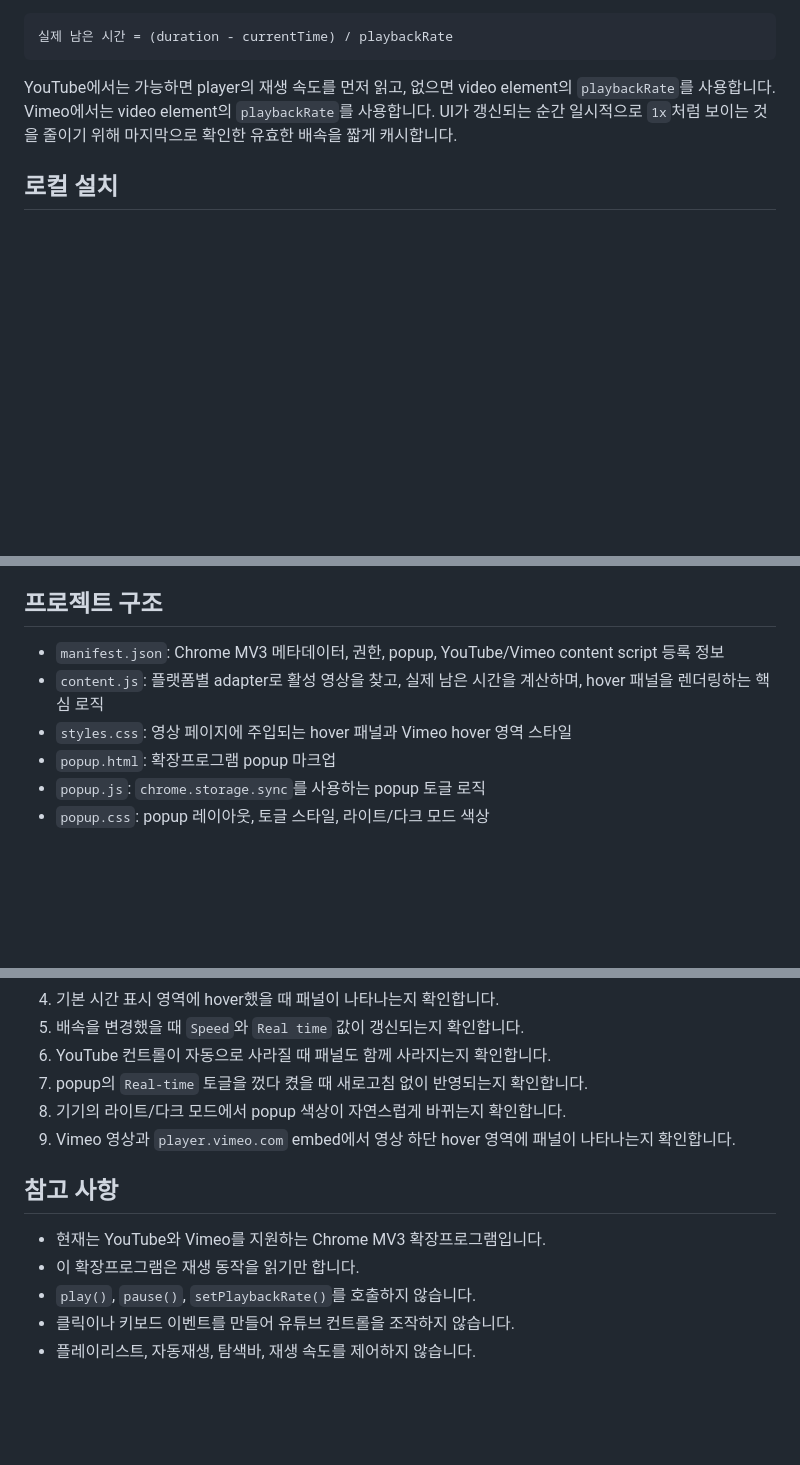
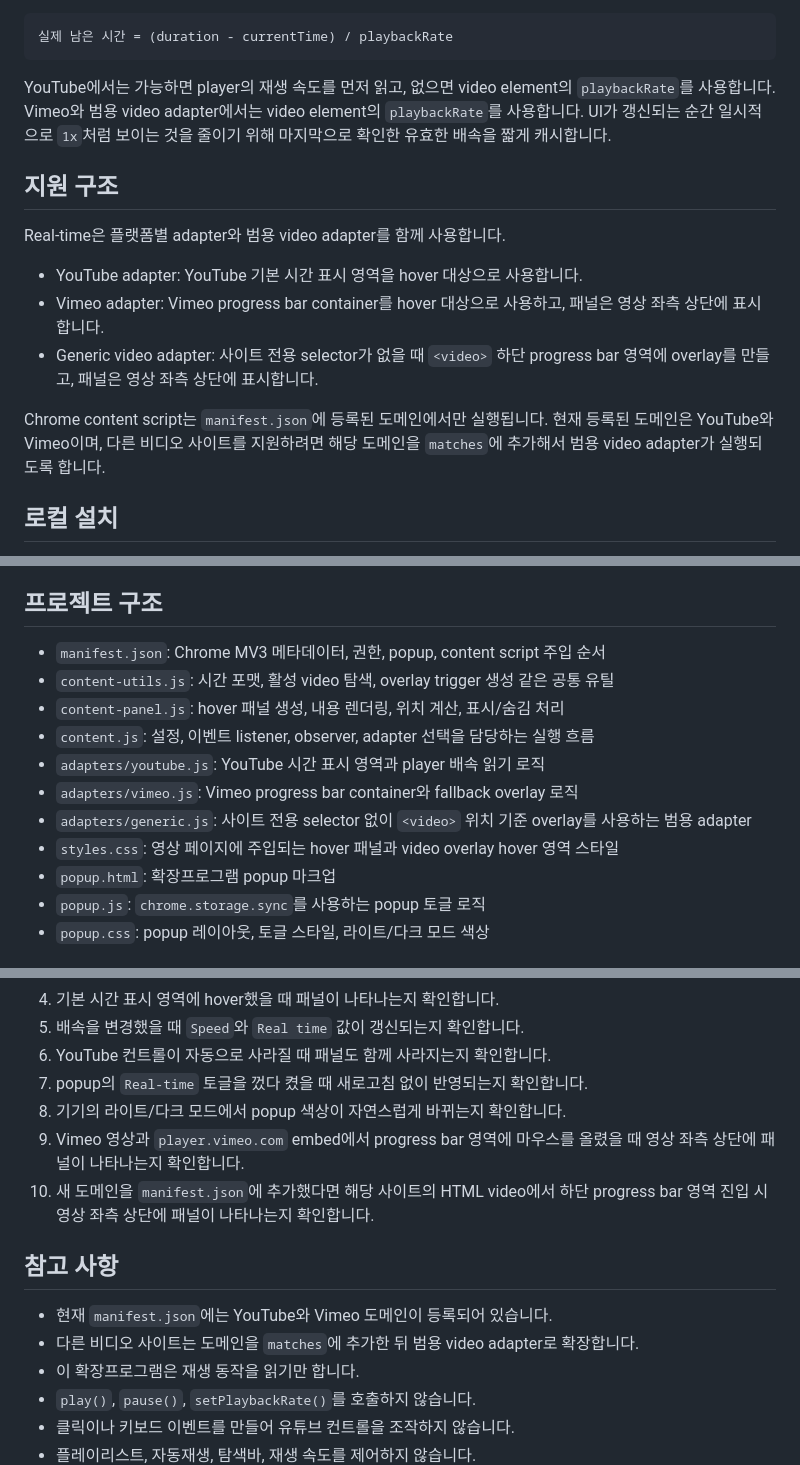
Before and after one commit to yunkooo/real-time, a Markdown page: README.md, 3 parts joined by grey strips. GitHub-like rendering; blank space fills up the shorter version.

Commit message:
비디오 어댑터 구조 문서 갱신
- 분리된 content script와 adapter 파일 구조를 README에 반영
- Vimeo와 generic video의 progress bar hover 및 좌측 상단 패널 동작을 설명
- 다른 video player 확장 시 manifest matches에 도메인을 추가하는 흐름을 문서화
- 검증: README 변경 범위 확인

````diff
--- a/README.md
+++ b/README.md
@@ -40,7 +40,17 @@ content script는 현재 활성화된 video에서 다음 값을 읽습니다.
 실제 남은 시간 = (duration - currentTime) / playbackRate
 ```
 
-YouTube에서는 가능하면 player의 재생 속도를 먼저 읽고, 없으면 video element의 `playbackRate`를 사용합니다. Vimeo에서는 video element의 `playbackRate`를 사용합니다. UI가 갱신되는 순간 일시적으로 `1x`처럼 보이는 것을 줄이기 위해 마지막으로 확인한 유효한 배속을 짧게 캐시합니다.
+YouTube에서는 가능하면 player의 재생 속도를 먼저 읽고, 없으면 video element의 `playbackRate`를 사용합니다. Vimeo와 범용 video adapter에서는 video element의 `playbackRate`를 사용합니다. UI가 갱신되는 순간 일시적으로 `1x`처럼 보이는 것을 줄이기 위해 마지막으로 확인한 유효한 배속을 짧게 캐시합니다.
+
+## 지원 구조
+
+Real-time은 플랫폼별 adapter와 범용 video adapter를 함께 사용합니다.
+
+- YouTube adapter: YouTube 기본 시간 표시 영역을 hover 대상으로 사용합니다.
+- Vimeo adapter: Vimeo progress bar container를 hover 대상으로 사용하고, 패널은 영상 좌측 상단에 표시합니다.
+- Generic video adapter: 사이트 전용 selector가 없을 때 `<video>` 하단 progress bar 영역에 overlay를 만들고, 패널은 영상 좌측 상단에 표시합니다.
+
+Chrome content script는 `manifest.json`에 등록된 도메인에서만 실행됩니다. 현재 등록된 도메인은 YouTube와 Vimeo이며, 다른 비디오 사이트를 지원하려면 해당 도메인을 `matches`에 추가해서 범용 video adapter가 실행되도록 합니다.
 
 ## 로컬 설치
 
@@ -59,9 +69,14 @@ YouTube에서는 가능하면 player의 재생 속도를 먼저 읽고, 없으
 
 ## 프로젝트 구조
 
-- `manifest.json`: Chrome MV3 메타데이터, 권한, popup, YouTube/Vimeo content script 등록 정보
-- `content.js`: 플랫폼별 adapter로 활성 영상을 찾고, 실제 남은 시간을 계산하며, hover 패널을 렌더링하는 핵심 로직
-- `styles.css`: 영상 페이지에 주입되는 hover 패널과 Vimeo hover 영역 스타일
+- `manifest.json`: Chrome MV3 메타데이터, 권한, popup, content script 주입 순서
+- `content-utils.js`: 시간 포맷, 활성 video 탐색, overlay trigger 생성 같은 공통 유틸
+- `content-panel.js`: hover 패널 생성, 내용 렌더링, 위치 계산, 표시/숨김 처리
+- `content.js`: 설정, 이벤트 listener, observer, adapter 선택을 담당하는 실행 흐름
+- `adapters/youtube.js`: YouTube 시간 표시 영역과 player 배속 읽기 로직
+- `adapters/vimeo.js`: Vimeo progress bar container와 fallback overlay 로직
+- `adapters/generic.js`: 사이트 전용 selector 없이 `<video>` 위치 기준 overlay를 사용하는 범용 adapter
+- `styles.css`: 영상 페이지에 주입되는 hover 패널과 video overlay hover 영역 스타일
 - `popup.html`: 확장프로그램 popup 마크업
 - `popup.js`: `chrome.storage.sync`를 사용하는 popup 토글 로직
 - `popup.css`: popup 레이아웃, 토글 스타일, 라이트/다크 모드 색상
@@ -78,11 +93,13 @@ YouTube에서는 가능하면 player의 재생 속도를 먼저 읽고, 없으
 6. YouTube 컨트롤이 자동으로 사라질 때 패널도 함께 사라지는지 확인합니다.
 7. popup의 `Real-time` 토글을 껐다 켰을 때 새로고침 없이 반영되는지 확인합니다.
 8. 기기의 라이트/다크 모드에서 popup 색상이 자연스럽게 바뀌는지 확인합니다.
-9. Vimeo 영상과 `player.vimeo.com` embed에서 영상 하단 hover 영역에 패널이 나타나는지 확인합니다.
+9. Vimeo 영상과 `player.vimeo.com` embed에서 progress bar 영역에 마우스를 올렸을 때 영상 좌측 상단에 패널이 나타나는지 확인합니다.
+10. 새 도메인을 `manifest.json`에 추가했다면 해당 사이트의 HTML video에서 하단 progress bar 영역 진입 시 영상 좌측 상단에 패널이 나타나는지 확인합니다.
 
 ## 참고 사항
 
-- 현재는 YouTube와 Vimeo를 지원하는 Chrome MV3 확장프로그램입니다.
+- 현재 `manifest.json`에는 YouTube와 Vimeo 도메인이 등록되어 있습니다.
+- 다른 비디오 사이트는 도메인을 `matches`에 추가한 뒤 범용 video adapter로 확장합니다.
 - 이 확장프로그램은 재생 동작을 읽기만 합니다.
 - `play()`, `pause()`, `setPlaybackRate()`를 호출하지 않습니다.
 - 클릭이나 키보드 이벤트를 만들어 유튜브 컨트롤을 조작하지 않습니다.
````
Also changed, not shown: other parts of README.md (+2 -2 lines).
